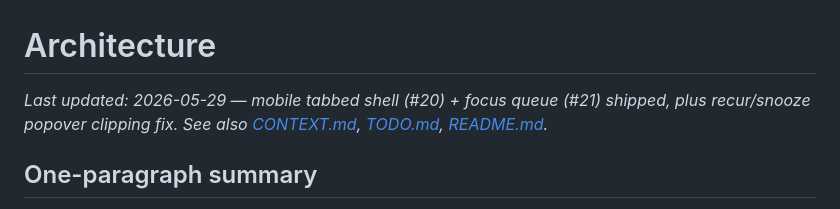
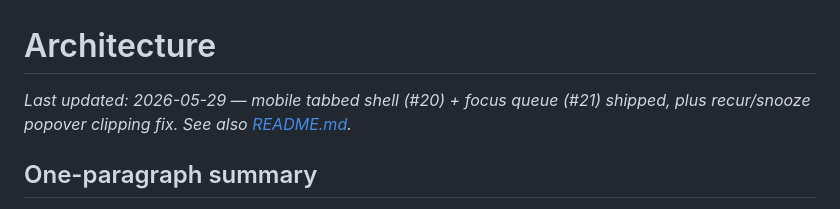
Before and after one commit to lrwrp/Brain-Crutch, a Markdown page: ARCHITECTURE.md, the part around the change. Rendered like a GitHub page.

Commit message:
Update last updated note in ARCHITECTURE.md
Removed references to CONTEXT.md and TODO.md from the last updated note.

```diff
--- a/ARCHITECTURE.md
+++ b/ARCHITECTURE.md
@@ -1,6 +1,6 @@
 # Architecture
 
-*Last updated: 2026-05-29 — mobile tabbed shell (#20) + focus queue (#21) shipped, plus recur/snooze popover clipping fix. See also [CONTEXT.md](CONTEXT.md), [TODO.md](TODO.md), [README.md](README.md).*
+*Last updated: 2026-05-29 — mobile tabbed shell (#20) + focus queue (#21) shipped, plus recur/snooze popover clipping fix. See also [README.md](README.md).*
 
 ## One-paragraph summary
 
```
